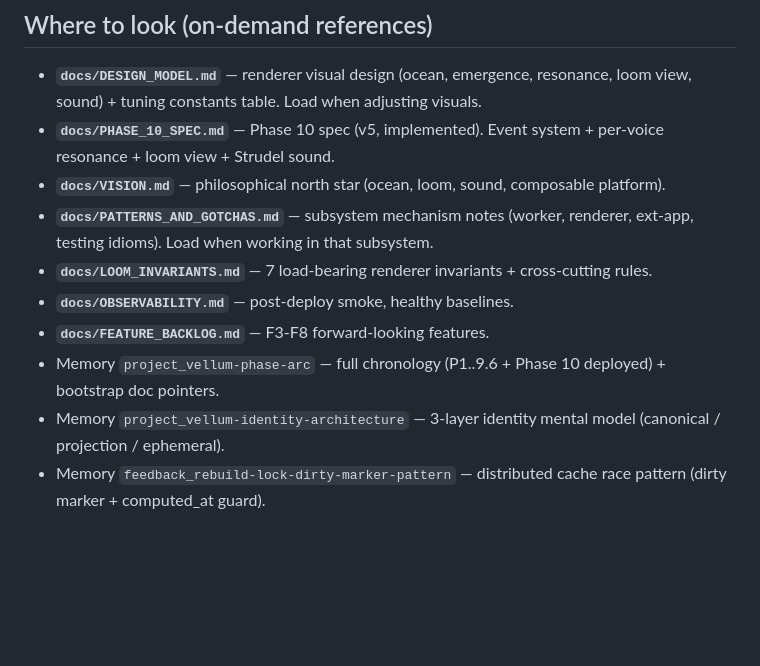
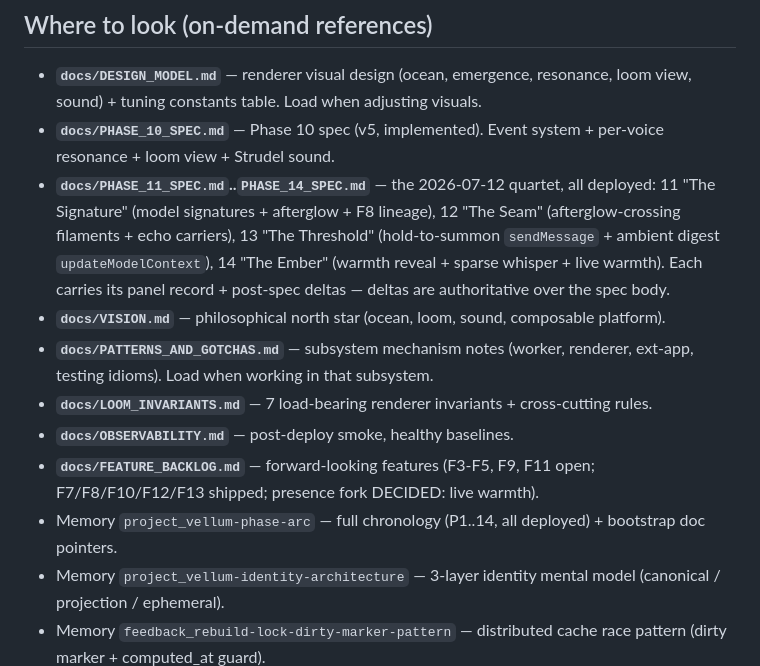
Before and after one commit to linxule/vellum, a Markdown page: CLAUDE.md, the part around the change. GitHub-like rendering; blank space fills up the shorter version.

```diff
--- a/CLAUDE.md
+++ b/CLAUDE.md
@@ -16,12 +16,13 @@ Live at `vellum.linxule.com` (custom) and `vellum.linxule.workers.dev`. MCP endp
 
 - **`docs/DESIGN_MODEL.md`** — renderer visual design (ocean, emergence, resonance, loom view, sound) + tuning constants table. Load when adjusting visuals.
 - **`docs/PHASE_10_SPEC.md`** — Phase 10 spec (v5, implemented). Event system + per-voice resonance + loom view + Strudel sound.
+- **`docs/PHASE_11_SPEC.md`..`PHASE_14_SPEC.md`** — the 2026-07-12 quartet, all deployed: 11 "The Signature" (model signatures + afterglow + F8 lineage), 12 "The Seam" (afterglow-crossing filaments + echo carriers), 13 "The Threshold" (hold-to-summon `sendMessage` + ambient digest `updateModelContext`), 14 "The Ember" (warmth reveal + sparse whisper + live warmth). Each carries its panel record + post-spec deltas — deltas are authoritative over the spec body.
 - **`docs/VISION.md`** — philosophical north star (ocean, loom, sound, composable platform).
 - **`docs/PATTERNS_AND_GOTCHAS.md`** — subsystem mechanism notes (worker, renderer, ext-app, testing idioms). Load when working in that subsystem.
 - **`docs/LOOM_INVARIANTS.md`** — 7 load-bearing renderer invariants + cross-cutting rules.
 - **`docs/OBSERVABILITY.md`** — post-deploy smoke, healthy baselines.
-- **`docs/FEATURE_BACKLOG.md`** — F3-F8 forward-looking features.
-- Memory `project_vellum-phase-arc` — full chronology (P1..9.6 + Phase 10 deployed) + bootstrap doc pointers.
+- **`docs/FEATURE_BACKLOG.md`** — forward-looking features (F3-F5, F9, F11 open; F7/F8/F10/F12/F13 shipped; presence fork DECIDED: live warmth).
+- Memory `project_vellum-phase-arc` — full chronology (P1..14, all deployed) + bootstrap doc pointers.
 - Memory `project_vellum-identity-architecture` — 3-layer identity mental model (canonical / projection / ephemeral).
 - Memory `feedback_rebuild-lock-dirty-marker-pattern` — distributed cache race pattern (dirty marker + computed_at guard).
 
```
Also changed, not shown: docs/OBSERVABILITY.md (+7 -0 lines).
